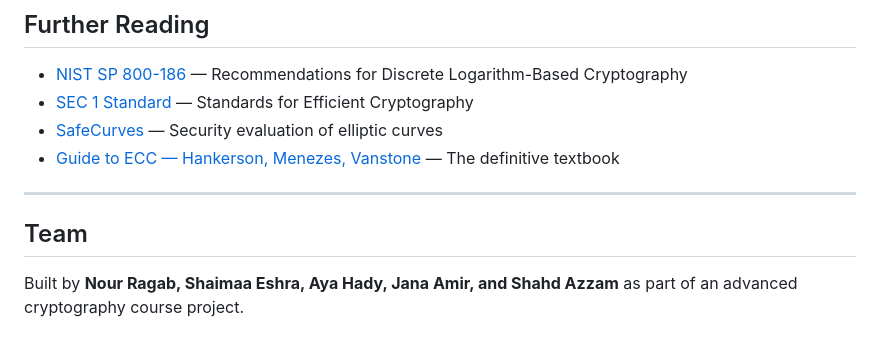
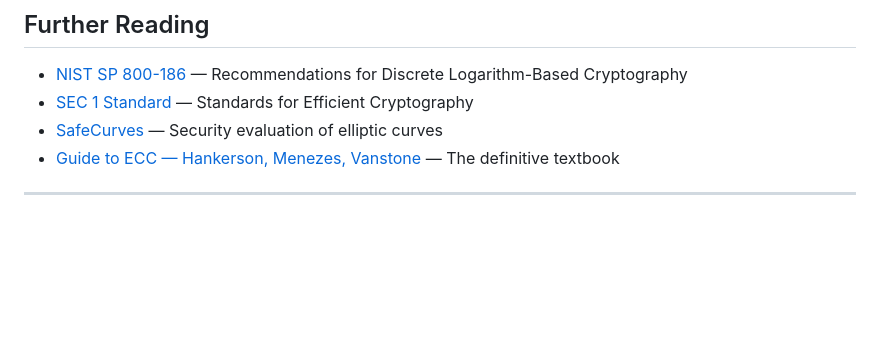
Before and after one commit to nooragab/ecc, a Markdown page: README.md, the part around the change. Rendered like a GitHub page; blank space fills up the shorter version.

Commit message:
Update README.md
Removed the team section from the README.

```diff
--- a/README.md
+++ b/README.md
@@ -193,7 +193,3 @@ This project is built for **educational purposes**. The XOR stream cipher used h
 - [Guide to ECC — Hankerson, Menezes, Vanstone](https://link.springer.com/book/10.1007/b97644) — The definitive textbook
 
 ---
-
-## Team
-
-Built by **Nour Ragab, Shaimaa Eshra, Aya Hady, Jana Amir, and Shahd Azzam** as part of an advanced cryptography course project.
```
